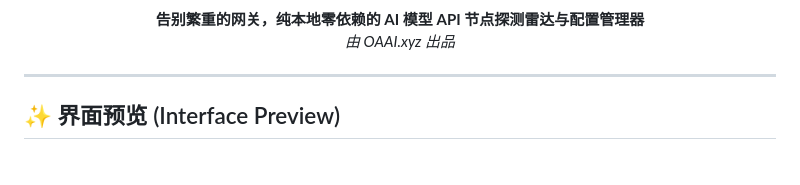
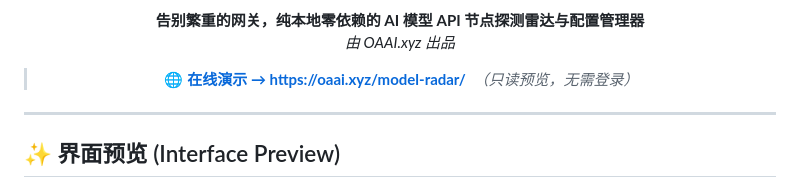
Before and after one commit to gangke3/OAAI-Model-Radar, a Markdown page: README.zh.md, the part around one of its changes. GitHub-like rendering; blank space fills up the shorter version.

```diff
--- a/README.zh.md
+++ b/README.zh.md
@@ -10,6 +11,8 @@
 
 **告别繁重的网关，纯本地零依赖的 AI 模型 API 节点探测雷达与配置管理器** <br>
 *由 OAAI.xyz 出品*
+
+> 🌐 **[在线演示 → https://oaai.xyz/model-radar/](https://oaai.xyz/model-radar/)** &nbsp;*（只读预览，无需登录）*
 
 </div>
 
```
Also changed, not shown: other parts of README.zh.md (+1 -0 lines), README.md (+3 -0 lines).
